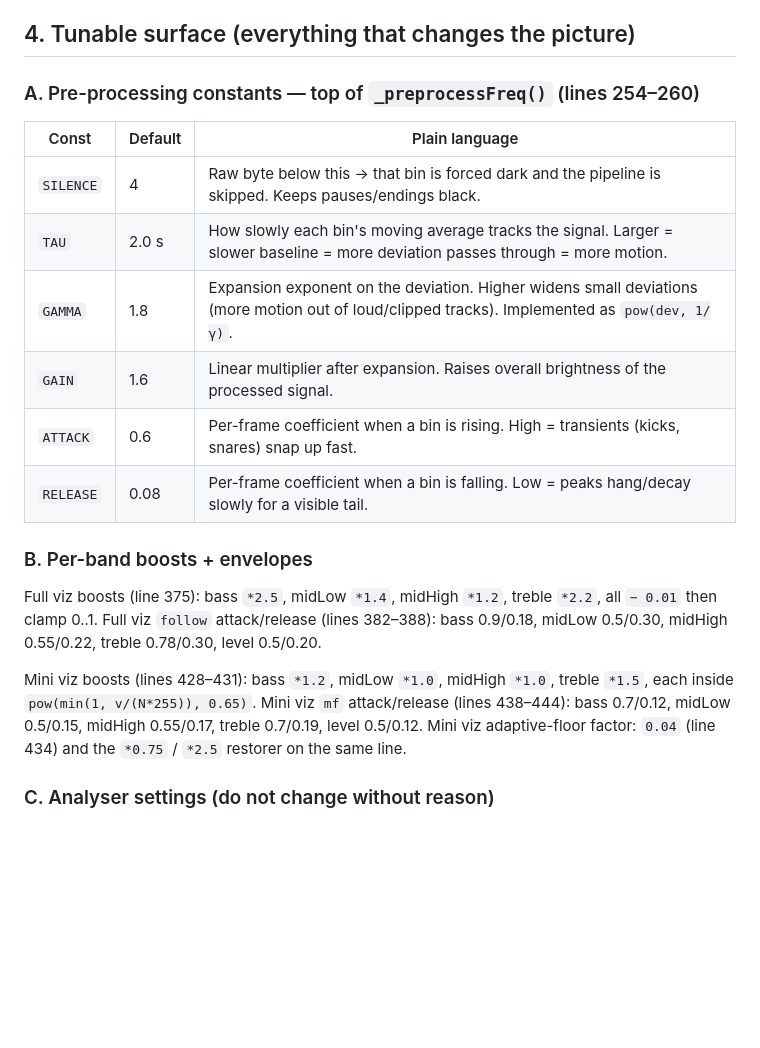
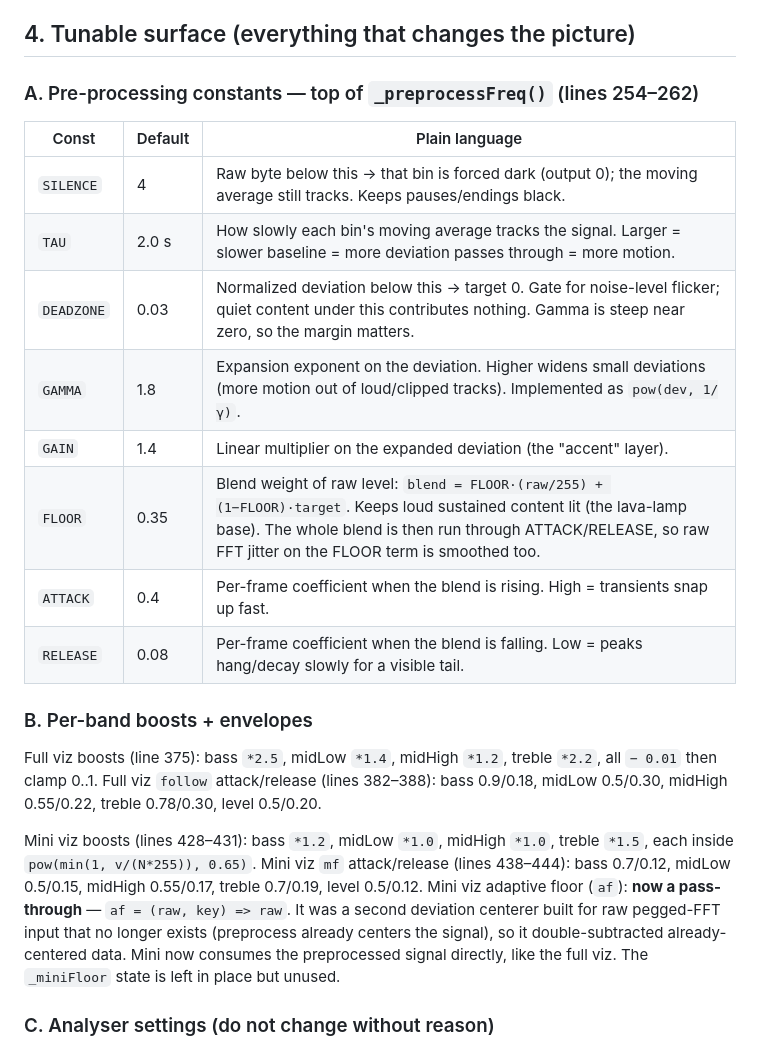
Before and after one commit to sadoway7/seekify-musicplayer, a Markdown page: docs/visualizer-map.md, the part around the change. Drawn GitHub-style; blank space fills up the shorter version.

Commit message:
docs: sync visualizer-map — add DEADZONE/FLOOR, mark mini af pass-through
§4.A: add DEADZONE (0.03) and FLOOR (0.35) rows; correct GAIN 1.6->1.4 and
ATTACK 0.6->0.4 to current values; note smoothing now applies to the blend.
§4.B: mini adaptive floor is now a pass-through (preprocess already centers).

```diff
--- a/docs/visualizer-map.md
+++ b/docs/visualizer-map.md
@@ -82,16 +82,18 @@ even when toggled back off.
 
 ## 4. Tunable surface (everything that changes the picture)
 
-### A. Pre-processing constants — top of `_preprocessFreq()` (lines 254–260)
+### A. Pre-processing constants — top of `_preprocessFreq()` (lines 254–262)
 
-| Const    | Default | Plain language                                                                                       |
-|----------|---------|------------------------------------------------------------------------------------------------------|
-| `SILENCE`| 4       | Raw byte below this → that bin is forced dark and the pipeline is skipped. Keeps pauses/endings black. |
-| `TAU`    | 2.0 s   | How slowly each bin's moving average tracks the signal. Larger = slower baseline = more deviation passes through = more motion. |
-| `GAMMA`  | 1.8     | Expansion exponent on the deviation. Higher widens small deviations (more motion out of loud/clipped tracks). Implemented as `pow(dev, 1/γ)`. |
-| `GAIN`   | 1.6     | Linear multiplier after expansion. Raises overall brightness of the processed signal.                |
-| `ATTACK` | 0.6     | Per-frame coefficient when a bin is rising. High = transients (kicks, snares) snap up fast.           |
-| `RELEASE`| 0.08    | Per-frame coefficient when a bin is falling. Low = peaks hang/decay slowly for a visible tail.        |
+| Const     | Default | Plain language                                                                                       |
+|-----------|---------|------------------------------------------------------------------------------------------------------|
+| `SILENCE` | 4       | Raw byte below this → that bin is forced dark (output 0); the moving average still tracks. Keeps pauses/endings black. |
+| `TAU`     | 2.0 s   | How slowly each bin's moving average tracks the signal. Larger = slower baseline = more deviation passes through = more motion. |
+| `DEADZONE`| 0.03    | Normalized deviation below this → target 0. Gate for noise-level flicker; quiet content under this contributes nothing. Gamma is steep near zero, so the margin matters. |
+| `GAMMA`   | 1.8     | Expansion exponent on the deviation. Higher widens small deviations (more motion out of loud/clipped tracks). Implemented as `pow(dev, 1/γ)`. |
+| `GAIN`    | 1.4     | Linear multiplier on the expanded deviation (the "accent" layer).                                    |
+| `FLOOR`   | 0.35    | Blend weight of raw level: `blend = FLOOR·(raw/255) + (1−FLOOR)·target`. Keeps loud sustained content lit (the lava-lamp base). The whole blend is then run through ATTACK/RELEASE, so raw FFT jitter on the FLOOR term is smoothed too. |
+| `ATTACK`  | 0.4     | Per-frame coefficient when the blend is rising. High = transients snap up fast.                      |
+| `RELEASE` | 0.08    | Per-frame coefficient when the blend is falling. Low = peaks hang/decay slowly for a visible tail.   |
 
 ### B. Per-band boosts + envelopes
 
@@ -104,8 +106,11 @@ Mini viz boosts (lines 428–431): bass `*1.2`, midLow `*1.0`, midHigh `*1.0`,
 treble `*1.5`, each inside `pow(min(1, v/(N*255)), 0.65)`.
 Mini viz `mf` attack/release (lines 438–444): bass 0.7/0.12, midLow 0.5/0.15,
 midHigh 0.55/0.17, treble 0.7/0.19, level 0.5/0.12.
-Mini viz adaptive-floor factor: `0.04` (line 434) and the `*0.75` / `*2.5`
-restorer on the same line.
+Mini viz adaptive floor (`af`): **now a pass-through** — `af = (raw, key) => raw`.
+It was a second deviation centerer built for raw pegged-FFT input that no longer
+exists (preprocess already centers the signal), so it double-subtracted
+already-centered data. Mini now consumes the preprocessed signal directly, like
+the full viz. The `_miniFloor` state is left in place but unused.
 
 ### C. Analyser settings (do not change without reason)
 
```
